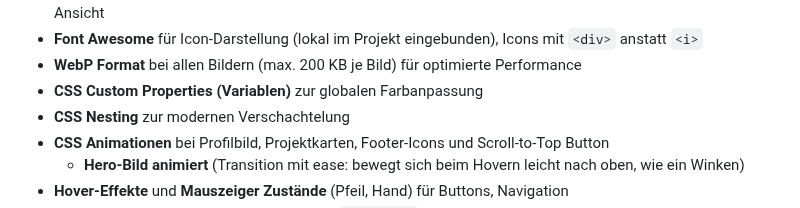
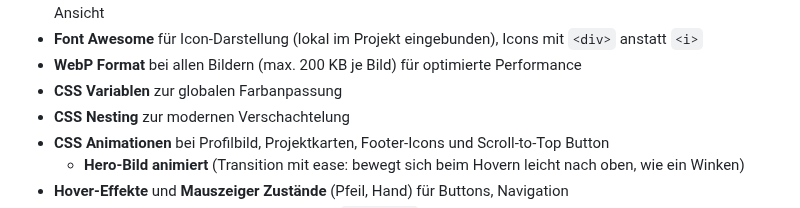
Before and after one commit to IU-Webprogrammierung/webprogrammierung-Franziska-Leicht, a Markdown page: README.md, the part around the change. GitHub-like rendering.

Commit message:
docs: update README.md

```diff
--- a/README.md
+++ b/README.md
@@ -47,7 +47,7 @@ Hintergründen je Sektion. Alle Inhalte sind über die Hauptnavigation erreichba
 - **Responsive Timeline (sehr aufwendig)**: Horizontal bei Desktop-Ansicht, vertikal bei Smartphone/Tablet-Ansicht
 - **Font Awesome** für Icon-Darstellung (lokal im Projekt eingebunden), Icons mit `<div>` anstatt `<i>`
 - **WebP Format** bei allen Bildern (max. 200 KB je Bild) für optimierte Performance
-- **CSS Custom Properties (Variablen)** zur globalen Farbanpassung
+- **CSS Variablen** zur globalen Farbanpassung
 - **CSS Nesting** zur modernen Verschachtelung
 - **CSS Animationen** bei Profilbild, Projektkarten, Footer-Icons und Scroll-to-Top Button
     - **Hero-Bild animiert** (Transition mit ease: bewegt sich beim Hovern leicht nach oben, wie ein Winken)
```
